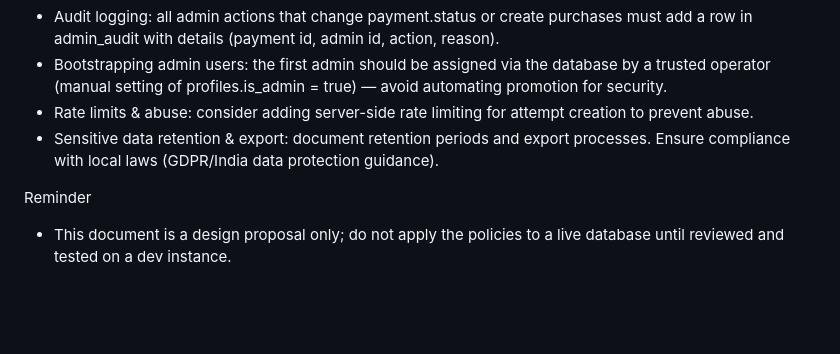
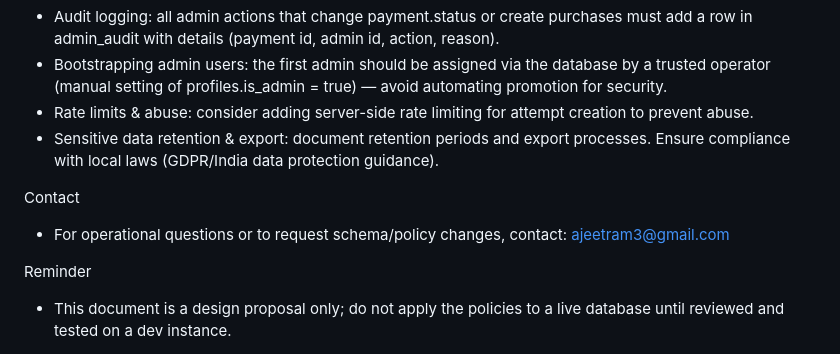
Before and after one commit to Iamajeetram/xtreme-ag-apps, a Markdown page: supabase/policies.md, the part around the change. Drawn GitHub-style; blank space fills up the shorter version.

Commit message:
Update supabase/policies.md to include contact email

```diff
--- a/supabase/policies.md
+++ b/supabase/policies.md
@@ -153,5 +153,8 @@ Additional notes
 - Rate limits & abuse: consider adding server-side rate limiting for attempt creation to prevent abuse.
 - Sensitive data retention & export: document retention periods and export processes. Ensure compliance with local laws (GDPR/India data protection guidance).
 
+Contact
+- For operational questions or to request schema/policy changes, contact: ajeetram3@gmail.com
+
 Reminder
 - This document is a design proposal only; do not apply the policies to a live database until reviewed and tested on a dev instance.
```
